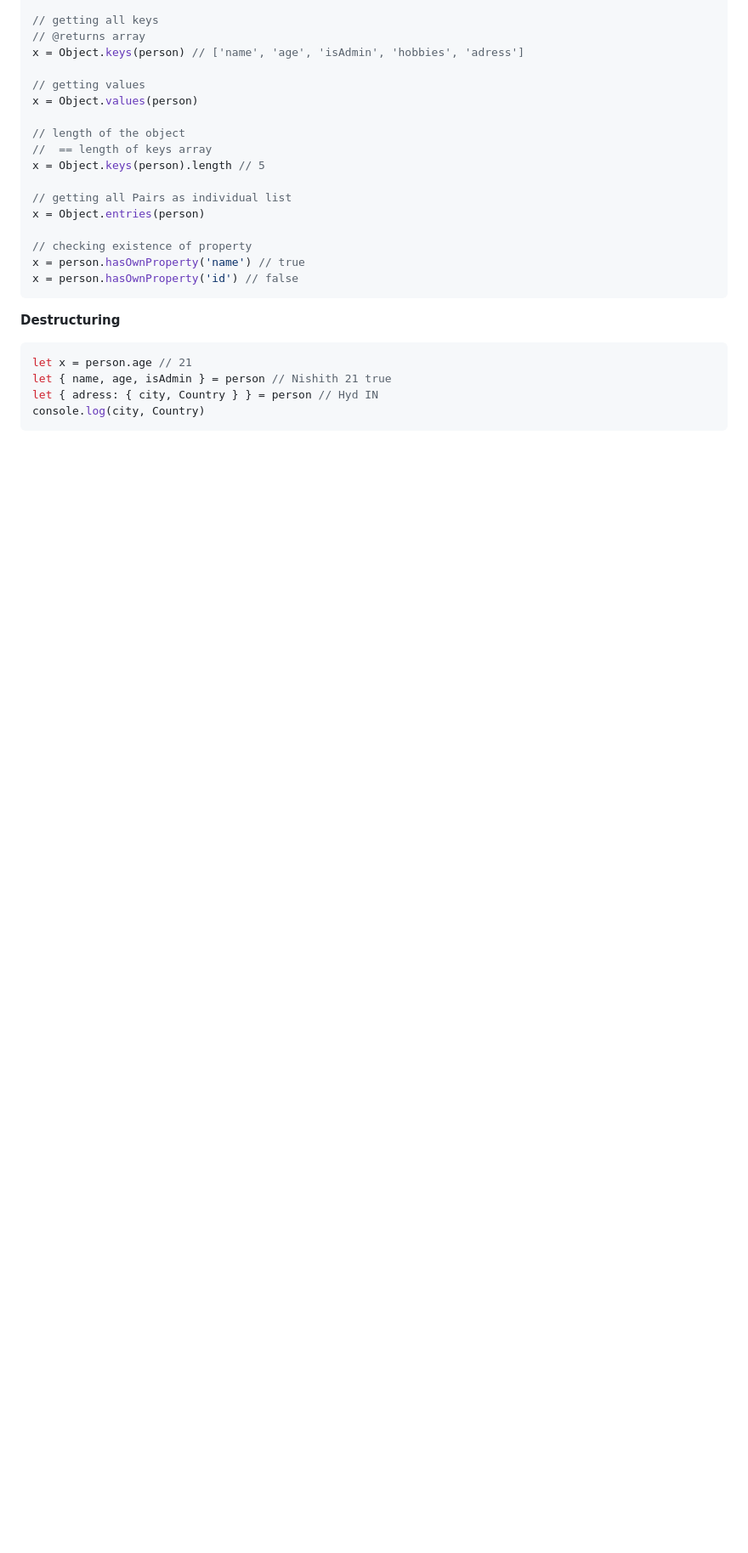
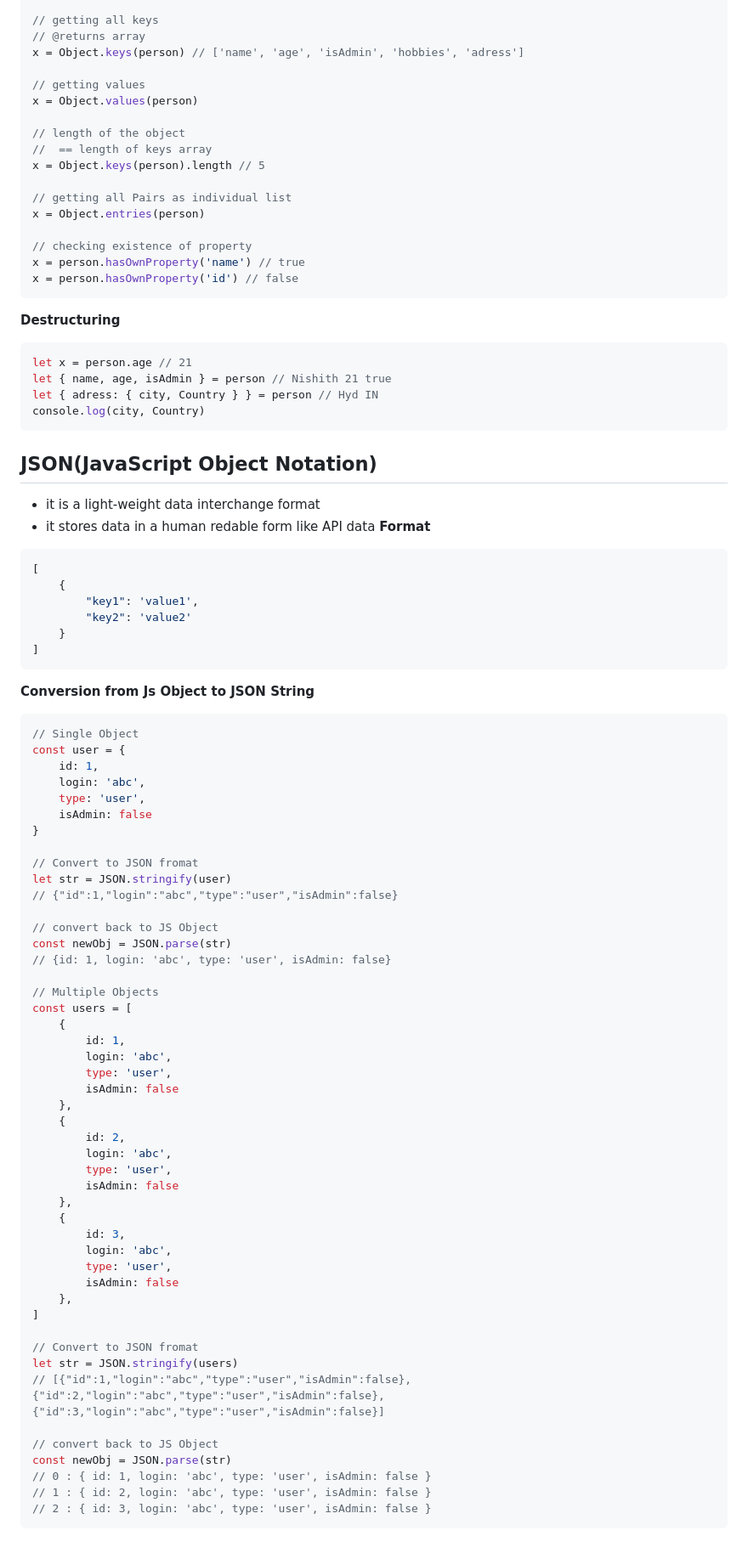
Before and after one commit to nishith-narukulla/Web-Development, a Markdown page: JavaScript.md, the part around the change. Shown: that part at 85% size. Drawn GitHub-style; blank space fills up the shorter version.

Commit message:
+ JSON formats & conversion

````diff
--- a/JavaScript.md
+++ b/JavaScript.md
@@ -624,3 +624,67 @@ let { name, age, isAdmin } = person // Nishith 21 true
 let { adress: { city, Country } } = person // Hyd IN
 console.log(city, Country)
 ```
+
+## JSON(JavaScript Object Notation)
+- it is a light-weight data interchange format
+- it stores data in a human redable form like API data
+**Format**
+```json
+[
+    {
+        "key1": 'value1',
+        "key2": 'value2'
+    }
+]
+```
+
+**Conversion from Js Object to JSON String**
+```js
+// Single Object
+const user = {
+    id: 1,
+    login: 'abc',
+    type: 'user',
+    isAdmin: false
+}
+
+// Convert to JSON fromat
+let str = JSON.stringify(user)
+// {"id":1,"login":"abc","type":"user","isAdmin":false}
+
+// convert back to JS Object
+const newObj = JSON.parse(str)
+// {id: 1, login: 'abc', type: 'user', isAdmin: false}
+
+// Multiple Objects
+const users = [
+    {
+        id: 1,
+        login: 'abc',
+        type: 'user',
+        isAdmin: false
+    },
+    {
+        id: 2,
+        login: 'abc',
+        type: 'user',
+        isAdmin: false
+    },
+    {
+        id: 3,
+        login: 'abc',
+        type: 'user',
+        isAdmin: false
+    },
+]
+
+// Convert to JSON fromat
+let str = JSON.stringify(users)
+// [{"id":1,"login":"abc","type":"user","isAdmin":false},{"id":2,"login":"abc","type":"user","isAdmin":false},{"id":3,"login":"abc","type":"user","isAdmin":false}]
+
+// convert back to JS Object
+const newObj = JSON.parse(str)
+// 0 : { id: 1, login: 'abc', type: 'user', isAdmin: false }
+// 1 : { id: 2, login: 'abc', type: 'user', isAdmin: false }
+// 2 : { id: 3, login: 'abc', type: 'user', isAdmin: false }
+```
````
